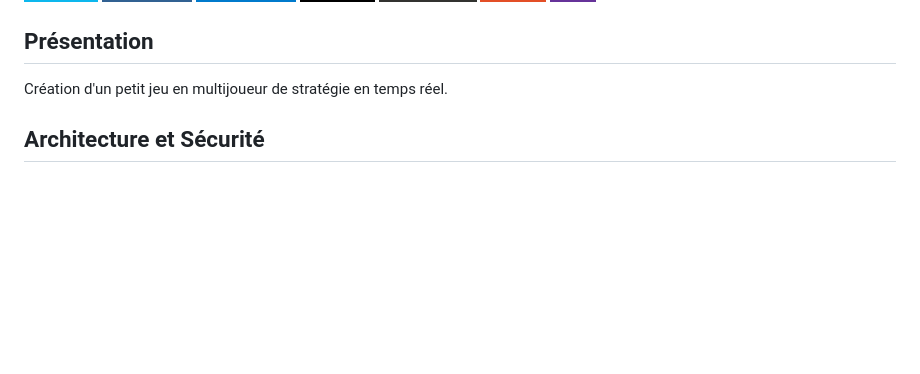
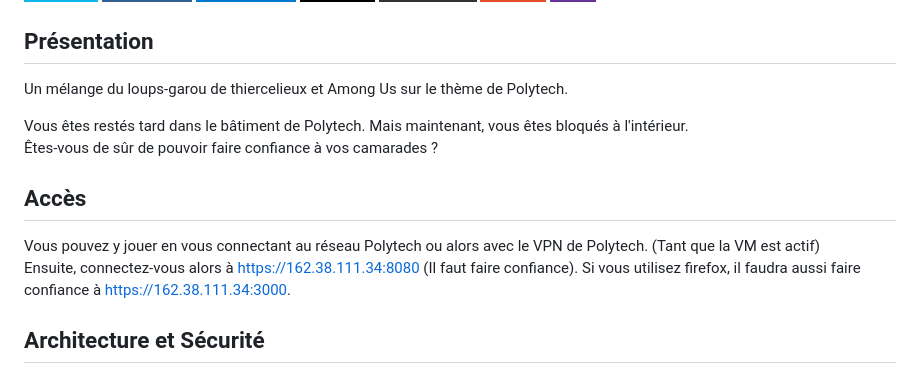
Before and after one commit to Elcoco3182/Projet-Web, a Markdown page: README.md, the part around the change. GitHub-like rendering; badges without logos; blank space fills up the shorter version.

Commit message:
Docs : ReadMe

```diff
--- a/README.md
+++ b/README.md
@@ -10,7 +10,18 @@
 
 ## Présentation
 
-Création d'un petit jeu en multijoueur de stratégie en temps réel.
+Un mélange du loups-garou de thiercelieux et Among Us sur le thème de Polytech.
+
+Vous êtes restés tard dans le bâtiment de Polytech. Mais maintenant, vous êtes bloqués à l'intérieur.\
+Êtes-vous de sûr de pouvoir faire confiance à vos camarades ?
+
+
+## Accès
+
+Vous pouvez y jouer en vous connectant au réseau Polytech ou alors avec le VPN de Polytech. (Tant que la VM est actif)\
+Ensuite, connectez-vous alors à https://162.38.111.34:8080 (Il faut faire confiance).
+Si vous utilisez firefox, il faudra aussi faire confiance à https://162.38.111.34:3000.
+
 
 ## Architecture et Sécurité
 
```
